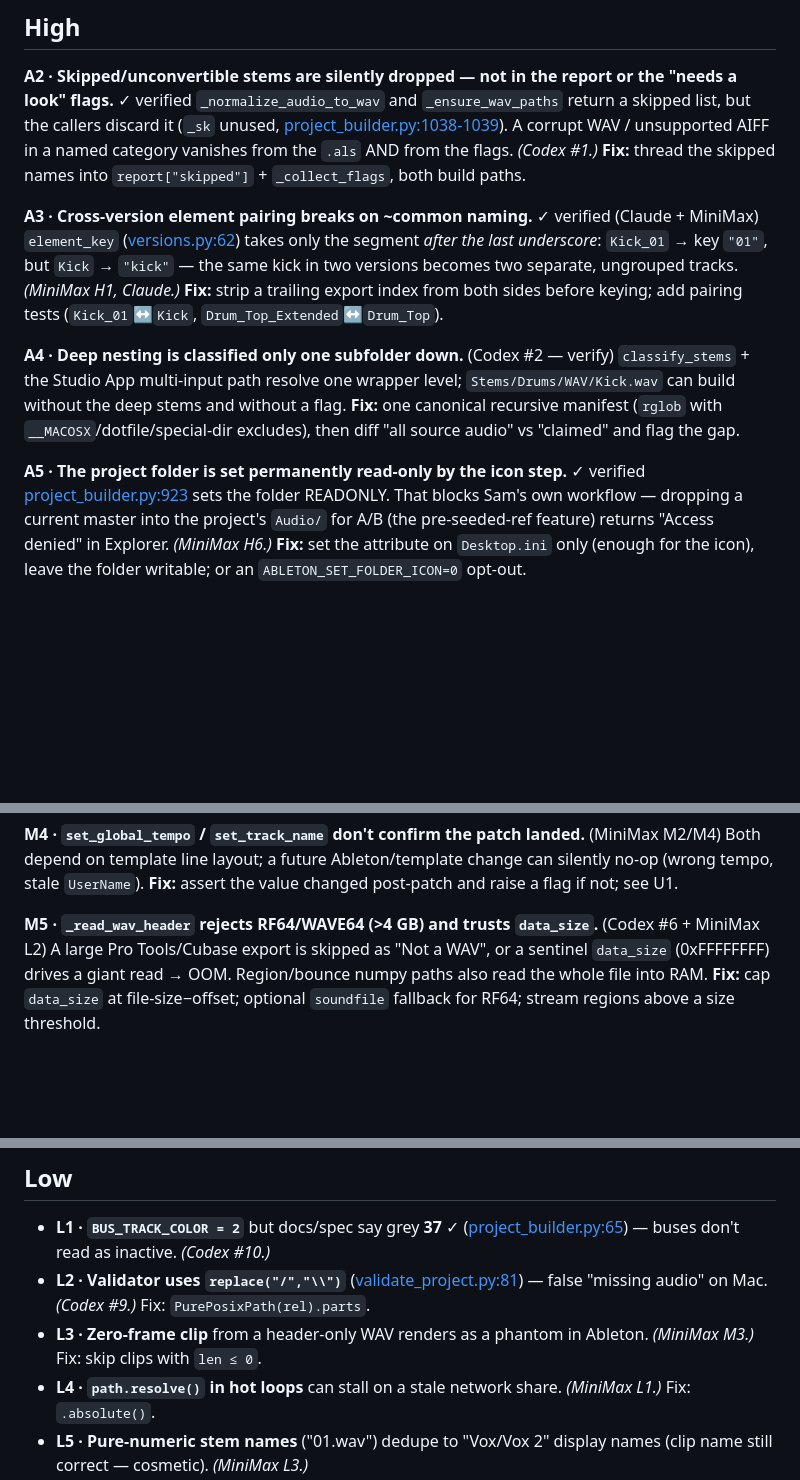
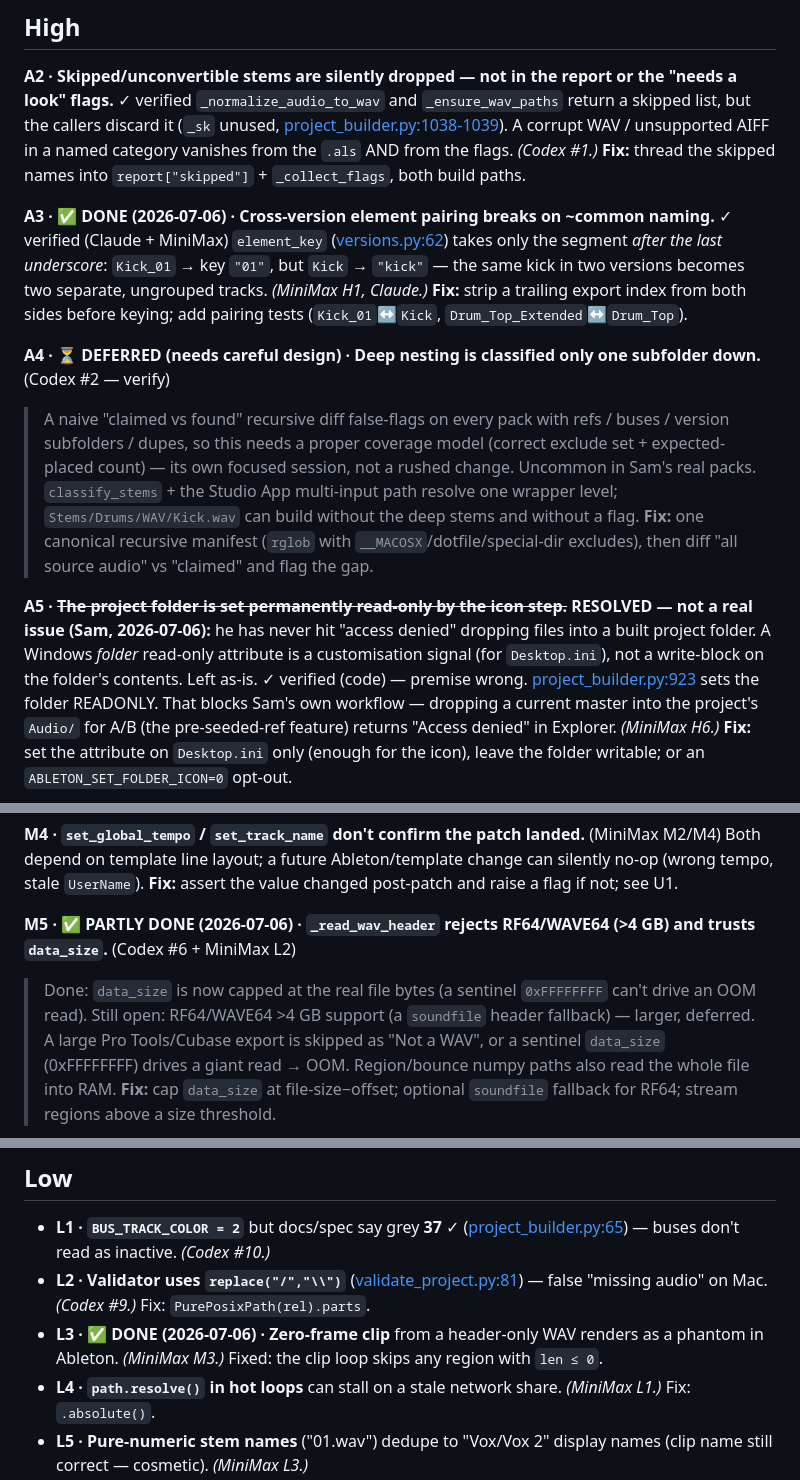
Before and after one commit to Willzy14/Ableton-Project-Setup, a Markdown page: Documentation/FULL_AUDIT_2026-07.md, 3 parts joined by grey strips. Drawn GitHub-style; blank space fills up the shorter version.

Commit message:
docs: mark audit A3/M5/L3 done, A4 deferred, A5 resolved
Co-Authored-By: Claude Opus 4.8 <noreply@anthropic.com>

```diff
--- a/Documentation/FULL_AUDIT_2026-07.md
+++ b/Documentation/FULL_AUDIT_2026-07.md
@@ -30,20 +30,23 @@ target on failure. ~10 lines. Closes it entirely.
 AIFF in a named category vanishes from the `.als` AND from the flags. *(Codex #1.)*
 **Fix:** thread the skipped names into `report["skipped"]` + `_collect_flags`, both build paths.
 
-**A3 · Cross-version element pairing breaks on ~common naming.** ✓ verified (Claude + MiniMax)
+**A3 · ✅ DONE (2026-07-06) · Cross-version element pairing breaks on ~common naming.** ✓ verified (Claude + MiniMax)
 `element_key` ([versions.py:62](../Source/versions.py)) takes only the segment *after the last underscore*:
 `Kick_01` → key `"01"`, but `Kick` → `"kick"` — the same kick in two versions becomes two separate,
 ungrouped tracks. *(MiniMax H1, Claude.)*
 **Fix:** strip a trailing export index from both sides before keying; add pairing tests (`Kick_01`↔`Kick`,
 `Drum_Top_Extended`↔`Drum_Top`).
 
-**A4 · Deep nesting is classified only one subfolder down.** (Codex #2 — verify)
+**A4 · ⏳ DEFERRED (needs careful design) · Deep nesting is classified only one subfolder down.** (Codex #2 — verify)
+> A naive "claimed vs found" recursive diff false-flags on every pack with refs / buses / version
+> subfolders / dupes, so this needs a proper coverage model (correct exclude set + expected-placed
+> count) — its own focused session, not a rushed change. Uncommon in Sam's real packs.
 `classify_stems` + the Studio App multi-input path resolve one wrapper level; `Stems/Drums/WAV/Kick.wav`
 can build without the deep stems and without a flag.
 **Fix:** one canonical recursive manifest (`rglob` with `__MACOSX`/dotfile/special-dir excludes), then
 diff "all source audio" vs "claimed" and flag the gap.
 
-**A5 · The project folder is set permanently read-only by the icon step.** ✓ verified
+**A5 · ~~The project folder is set permanently read-only by the icon step.~~ RESOLVED — not a real issue (Sam, 2026-07-06):** he has never hit "access denied" dropping files into a built project folder. A Windows *folder* read-only attribute is a customisation signal (for `Desktop.ini`), not a write-block on the folder's contents. Left as-is. ✓ verified (code) — premise wrong.
 [project_builder.py:923](../Source/project_builder.py) sets the folder READONLY. That blocks Sam's own
 workflow — dropping a current master into the project's `Audio/` for A/B (the pre-seeded-ref feature)
 returns "Access denied" in Explorer. *(MiniMax H6.)*
@@ -85,7 +88,9 @@ loudest sustained window (not elapsed time) for bus pursuit.
 Both depend on template line layout; a future Ableton/template change can silently no-op (wrong tempo, stale
 `UserName`). **Fix:** assert the value changed post-patch and raise a flag if not; see U1.
 
-**M5 · `_read_wav_header` rejects RF64/WAVE64 (>4 GB) and trusts `data_size`.** (Codex #6 + MiniMax L2)
+**M5 · ✅ PARTLY DONE (2026-07-06) · `_read_wav_header` rejects RF64/WAVE64 (>4 GB) and trusts `data_size`.** (Codex #6 + MiniMax L2)
+> Done: `data_size` is now capped at the real file bytes (a sentinel `0xFFFFFFFF` can't drive an OOM
+> read). Still open: RF64/WAVE64 >4 GB support (a `soundfile` header fallback) — larger, deferred.
 A large Pro Tools/Cubase export is skipped as "Not a WAV", or a sentinel `data_size` (0xFFFFFFFF) drives a
 giant read → OOM. Region/bounce numpy paths also read the whole file into RAM. **Fix:** cap `data_size` at
 file-size−offset; optional `soundfile` fallback for RF64; stream regions above a size threshold.
@@ -104,7 +109,7 @@ swap; pin host/scheme.
 
 - **L1 · `BUS_TRACK_COLOR = 2`** but docs/spec say grey **37** ✓ ([project_builder.py:65](../Source/project_builder.py)) — buses don't read as inactive. *(Codex #10.)*
 - **L2 · Validator uses `replace("/","\\")`** ([validate_project.py:81](../Source/validate_project.py)) — false "missing audio" on Mac. *(Codex #9.)* Fix: `PurePosixPath(rel).parts`.
-- **L3 · Zero-frame clip** from a header-only WAV renders as a phantom in Ableton. *(MiniMax M3.)* Fix: skip clips with `len ≤ 0`.
+- **L3 · ✅ DONE (2026-07-06) · Zero-frame clip** from a header-only WAV renders as a phantom in Ableton. *(MiniMax M3.)* Fixed: the clip loop skips any region with `len ≤ 0`.
 - **L4 · `path.resolve()` in hot loops** can stall on a stale network share. *(MiniMax L1.)* Fix: `.absolute()`.
 - **L5 · Pure-numeric stem names** ("01.wav") dedupe to "Vox/Vox 2" display names (clip name still correct — cosmetic). *(MiniMax L3.)*
 
```
Also changed, not shown: .github/ai-activity-log.md (+1 -0 lines).
